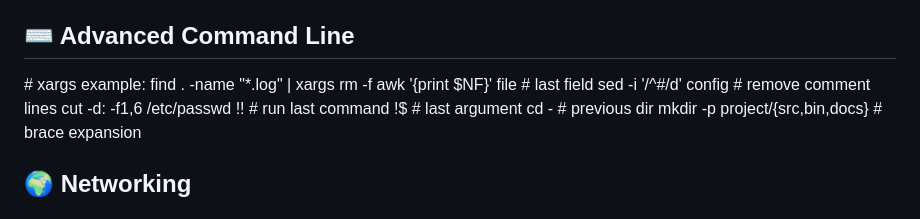
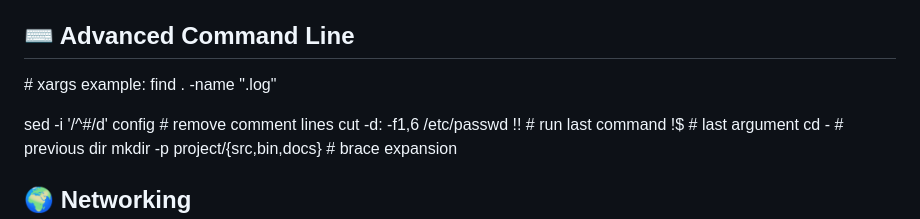
Before and after one commit to zigahchristian/LinuxCheatSheet, a Markdown page: README.md, the part around the change. Drawn GitHub-style.

Commit message:
Update ReadMe 2

```diff
--- a/README.md
+++ b/README.md
@@ -185,8 +185,8 @@ lsof | grep /var/log   # which process uses log
 ⌨️ Advanced Command Line
 ------------------------
 
-\# xargs example: find . -name "\*.log" | xargs rm -f
-awk '{print $NF}' file            # last field
+\# xargs example: find . -name ".log"
+
 sed -i '/^#/d' config             # remove comment lines
 cut -d: -f1,6 /etc/passwd
 !!                                  # run last command
```
